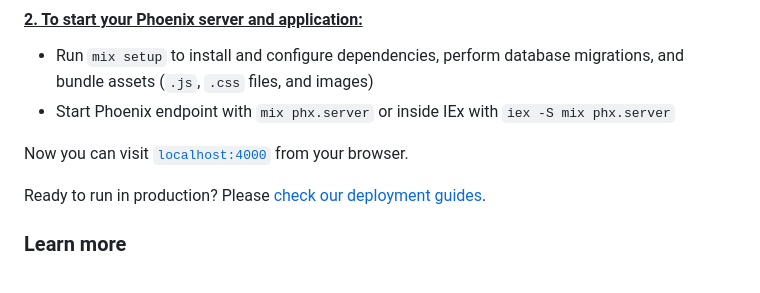
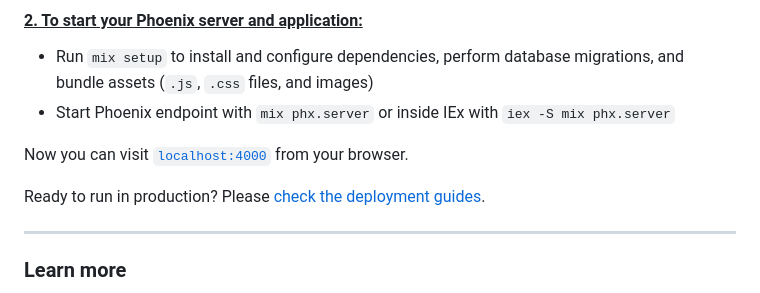
Before and after one commit to emarifer/elixir_gist, a Markdown page: README.md, the part around the change printed below. Drawn GitHub-style.

Commit message:
fix typo in README.md file

```diff
--- a/README.md
+++ b/README.md
@@ -114,7 +114,9 @@ Now we are ready to begin…
 
 Now you can visit [`localhost:4000`](http://localhost:4000) from your browser.
 
-Ready to run in production? Please [check our deployment guides](https://hexdocs.pm/phoenix/deployment.html).
+Ready to run in production? Please [check the deployment guides](https://hexdocs.pm/phoenix/deployment.html).
+
+---
 
 ### Learn more
 
```
Also changed, not shown: other parts of README.md (+3 -3 lines).
